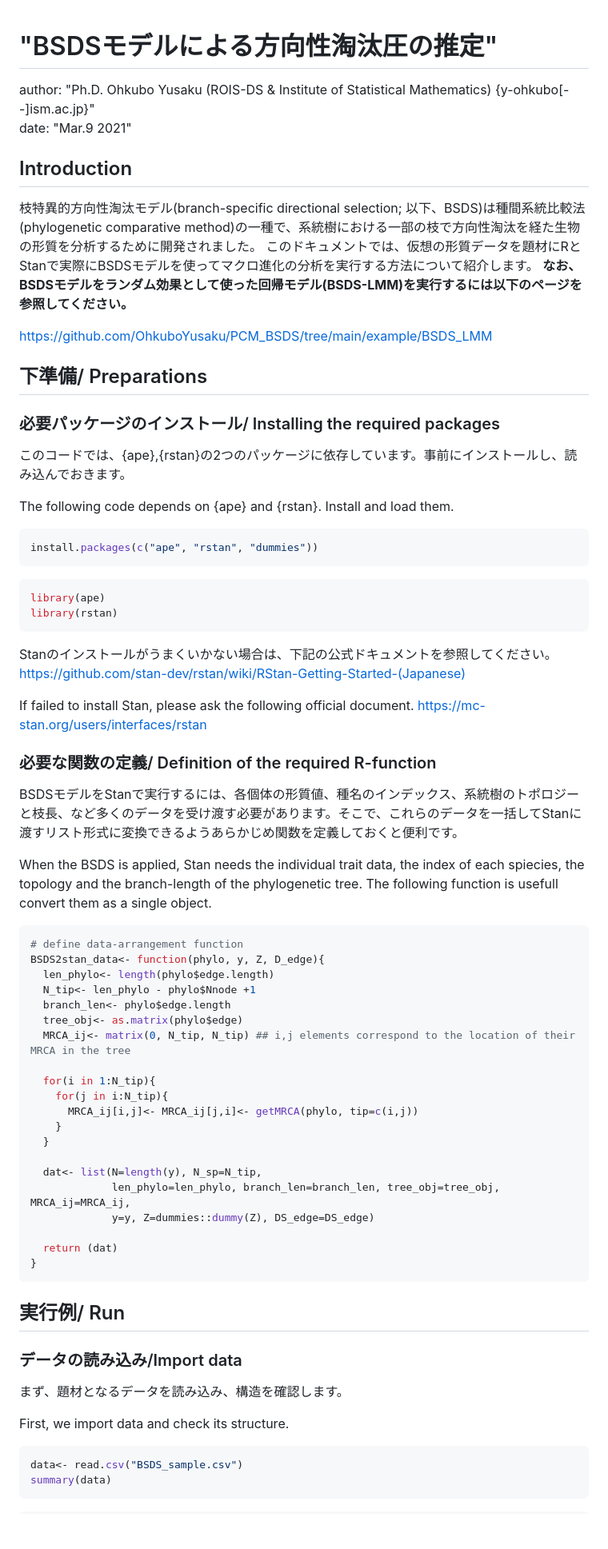
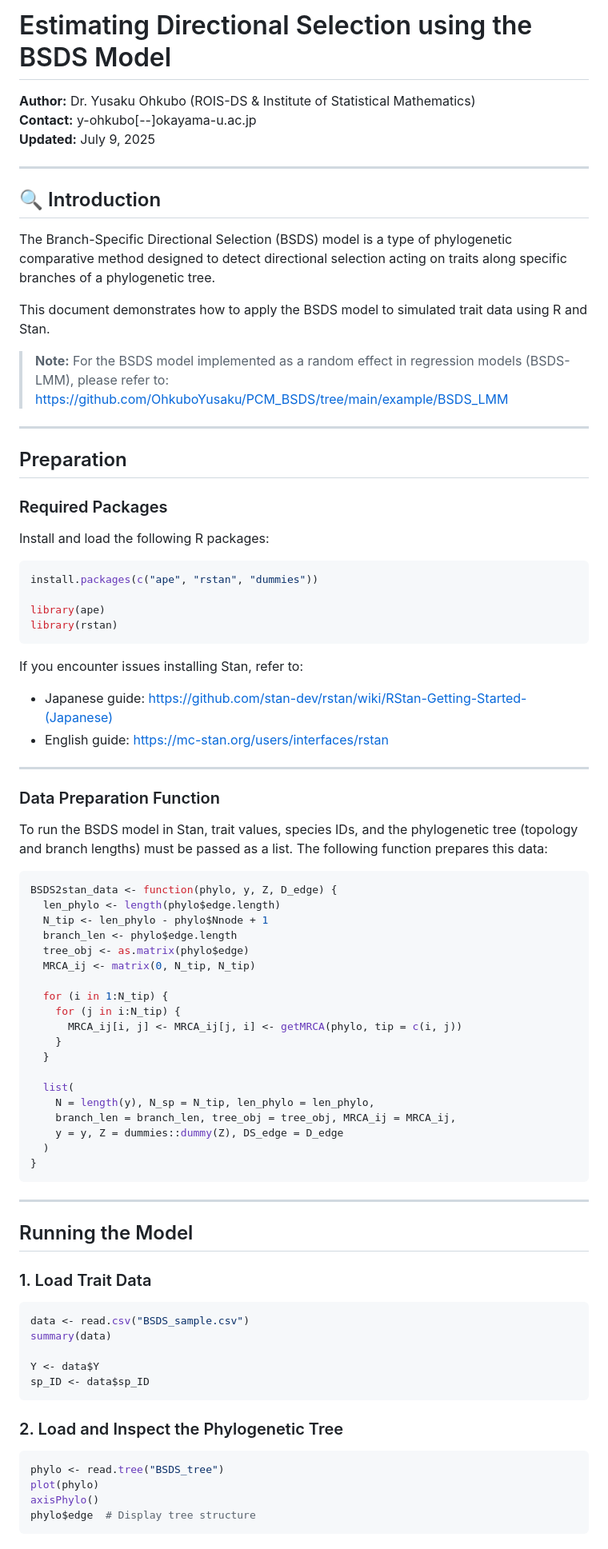
Before and after one commit to OhkuboYusaku/PCM_BSDS, a Markdown page: example/BSDS/README.md, the part around one of its changes. Shown at 80% size. Rendered like a GitHub page; blank space fills up the shorter version.

````diff
--- a/example/BSDS/README.md
+++ b/example/BSDS/README.md
@@ -1,76 +1,87 @@
+# Estimating Directional Selection using the BSDS Model
 
-# "BSDSモデルによる方向性淘汰圧の推定"
-author: "Ph.D. Ohkubo Yusaku (ROIS-DS & Institute of Statistical Mathematics) {y-ohkubo[--]ism.ac.jp}"<br>
-date: "Mar.9 2021"
+**Author:** Dr. Yusaku Ohkubo (ROIS-DS & Institute of Statistical Mathematics)\
+**Contact:** y-ohkubo[--]okayama-u.ac.jp\
+**Updated:** July 9, 2025
 
+---
 
-## Introduction
-枝特異的方向性淘汰モデル(branch-specific directional selection; 以下、BSDS)は種間系統比較法(phylogenetic comparative method)の一種で、系統樹における一部の枝で方向性淘汰を経た生物の形質を分析するために開発されました。
-このドキュメントでは、仮想の形質データを題材にRとStanで実際にBSDSモデルを使ってマクロ進化の分析を実行する方法について紹介します。
-__なお、BSDSモデルをランダム効果として使った回帰モデル(BSDS-LMM)を実行するには以下のページを参照してください。__
+## 🔍 Introduction
 
-https://github.com/OhkuboYusaku/PCM_BSDS/tree/main/example/BSDS_LMM
+The Branch-Specific Directional Selection (BSDS) model is a type of phylogenetic comparative method designed to detect directional selection acting on traits along specific branches of a phylogenetic tree.
 
-## 下準備/ Preparations
-### 必要パッケージのインストール/ Installing the required packages
-このコードでは、{ape},{rstan}の2つのパッケージに依存しています。事前にインストールし、読み込んでおきます。
+This document demonstrates how to apply the BSDS model to simulated trait data using R and Stan.
 
-The following code depends on {ape} and {rstan}. Install and load them.
+> **Note:** For the BSDS model implemented as a random effect in regression models (BSDS-LMM), please refer to:\
+> [https://github.com/OhkuboYusaku/PCM\_BSDS/tree/main/example/BSDS\_LMM](https://github.com/OhkuboYusaku/PCM_BSDS/tree/main/example/BSDS_LMM)
+
+---
+
+##  Preparation
+
+### Required Packages
+
+Install and load the following R packages:
+
 ```r
 install.packages(c("ape", "rstan", "dummies"))
-```
 
-
-```r
 library(ape)
 library(rstan)
 ```
 
-Stanのインストールがうまくいかない場合は、下記の公式ドキュメントを参照してください。
-https://github.com/stan-dev/rstan/wiki/RStan-Getting-Started-(Japanese)
+If you encounter issues installing Stan, refer to:
 
-If failed to install Stan, please ask the following official document.
-https://mc-stan.org/users/interfaces/rstan
+- Japanese guide: [https://github.com/stan-dev/rstan/wiki/RStan-Getting-Started-(Japanese)](https://github.com/stan-dev/rstan/wiki/RStan-Getting-Started-\(Japanese\))
+- English guide: [https://mc-stan.org/users/interfaces/rstan](https://mc-stan.org/users/interfaces/rstan)
 
+---
 
-### 必要な関数の定義/ Definition of the required R-function
-BSDSモデルをStanで実行するには、各個体の形質値、種名のインデックス、系統樹のトポロジーと枝長、など多くのデータを受け渡す必要があります。そこで、これらのデータを一括してStanに渡すリスト形式に変換できるようあらかじめ関数を定義しておくと便利です。
+### Data Preparation Function
 
-When the BSDS is applied, Stan needs the individual trait data, the index of each spiecies, the topology and the branch-length of the phylogenetic tree. The following function is usefull convert them as a single object.
+To run the BSDS model in Stan, trait values, species IDs, and the phylogenetic tree (topology and branch lengths) must be passed as a list. The following function prepares this data:
 
 ```r
-# define data-arrangement function
-BSDS2stan_data<- function(phylo, y, Z, D_edge){
-  len_phylo<- length(phylo$edge.length)
-  N_tip<- len_phylo - phylo$Nnode +1
-  branch_len<- phylo$edge.length
-  tree_obj<- as.matrix(phylo$edge)
-  MRCA_ij<- matrix(0, N_tip, N_tip) ## i,j elements correspond to the location of their MRCA in the tree
+BSDS2stan_data <- function(phylo, y, Z, D_edge) {
+  len_phylo <- length(phylo$edge.length)
+  N_tip <- len_phylo - phylo$Nnode + 1
+  branch_len <- phylo$edge.length
+  tree_obj <- as.matrix(phylo$edge)
+  MRCA_ij <- matrix(0, N_tip, N_tip)
 
-  for(i in 1:N_tip){
-    for(j in i:N_tip){
-      MRCA_ij[i,j]<- MRCA_ij[j,i]<- getMRCA(phylo, tip=c(i,j))
+  for (i in 1:N_tip) {
+    for (j in i:N_tip) {
+      MRCA_ij[i, j] <- MRCA_ij[j, i] <- getMRCA(phylo, tip = c(i, j))
     }
   }
 
-  dat<- list(N=length(y), N_sp=N_tip,
-             len_phylo=len_phylo, branch_len=branch_len, tree_obj=tree_obj, MRCA_ij=MRCA_ij,
-             y=y, Z=dummies::dummy(Z), DS_edge=DS_edge)
-
-  return (dat)
+  list(
+    N = length(y), N_sp = N_tip, len_phylo = len_phylo,
+    branch_len = branch_len, tree_obj = tree_obj, MRCA_ij = MRCA_ij,
+    y = y, Z = dummies::dummy(Z), DS_edge = D_edge
+  )
 }
 ```
 
+---
 
-## 実行例/ Run
-### データの読み込み/Import data
-まず、題材となるデータを読み込み、構造を確認します。
+##  Running the Model
 
-First, we import data and check its structure.
+### 1. Load Trait Data
 
 ```r
-data<- read.csv("BSDS_sample.csv")
+data <- read.csv("BSDS_sample.csv")
 summary(data)
+
+Y <- data$Y
+sp_ID <- data$sp_ID
 ```
 
+### 2. Load and Inspect the Phylogenetic Tree
+
+```r
+phylo <- read.tree("BSDS_tree")
+plot(phylo)
+axisPhylo()
+phylo$edge  # Display tree structure
 ```
````
Also changed, not shown: other parts of example/BSDS/README.md (+46 -112 lines).
